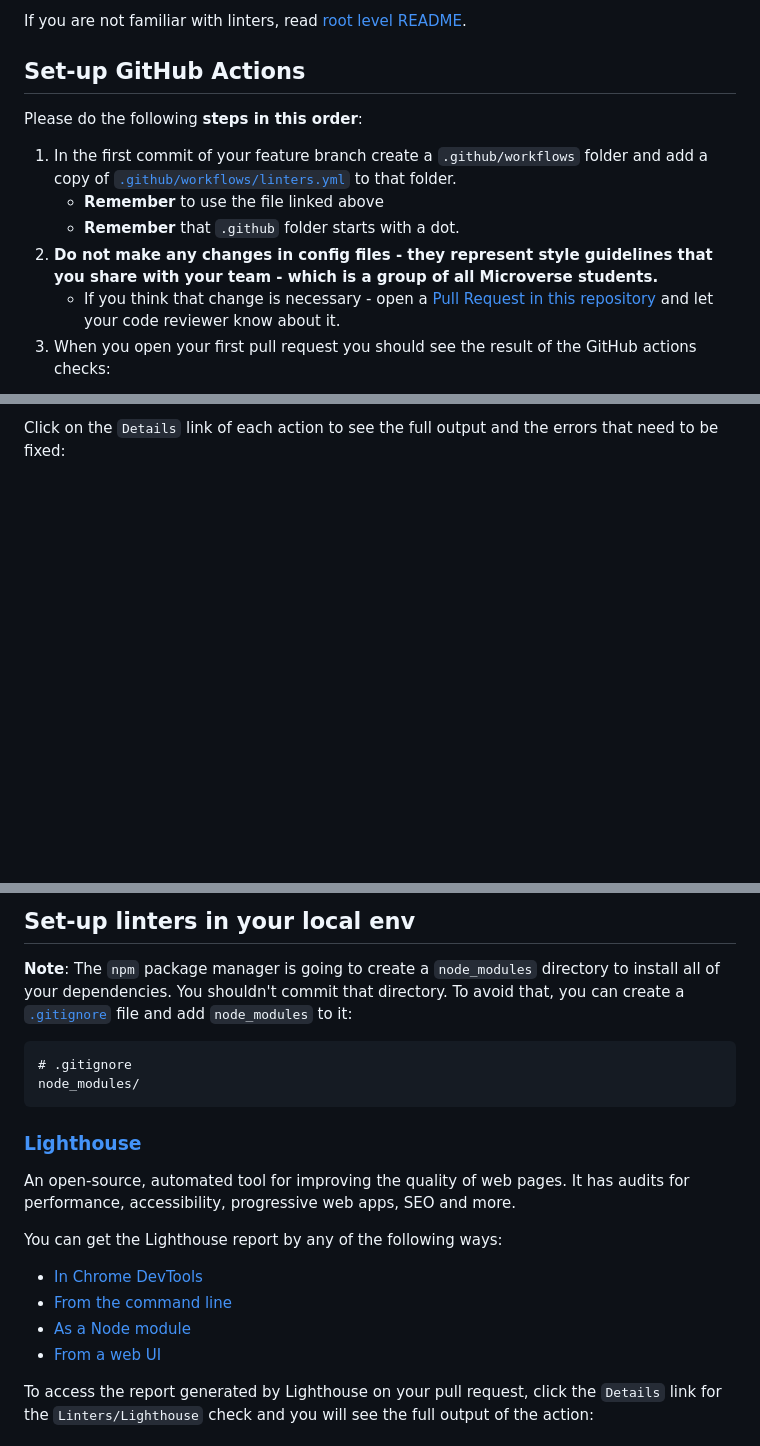
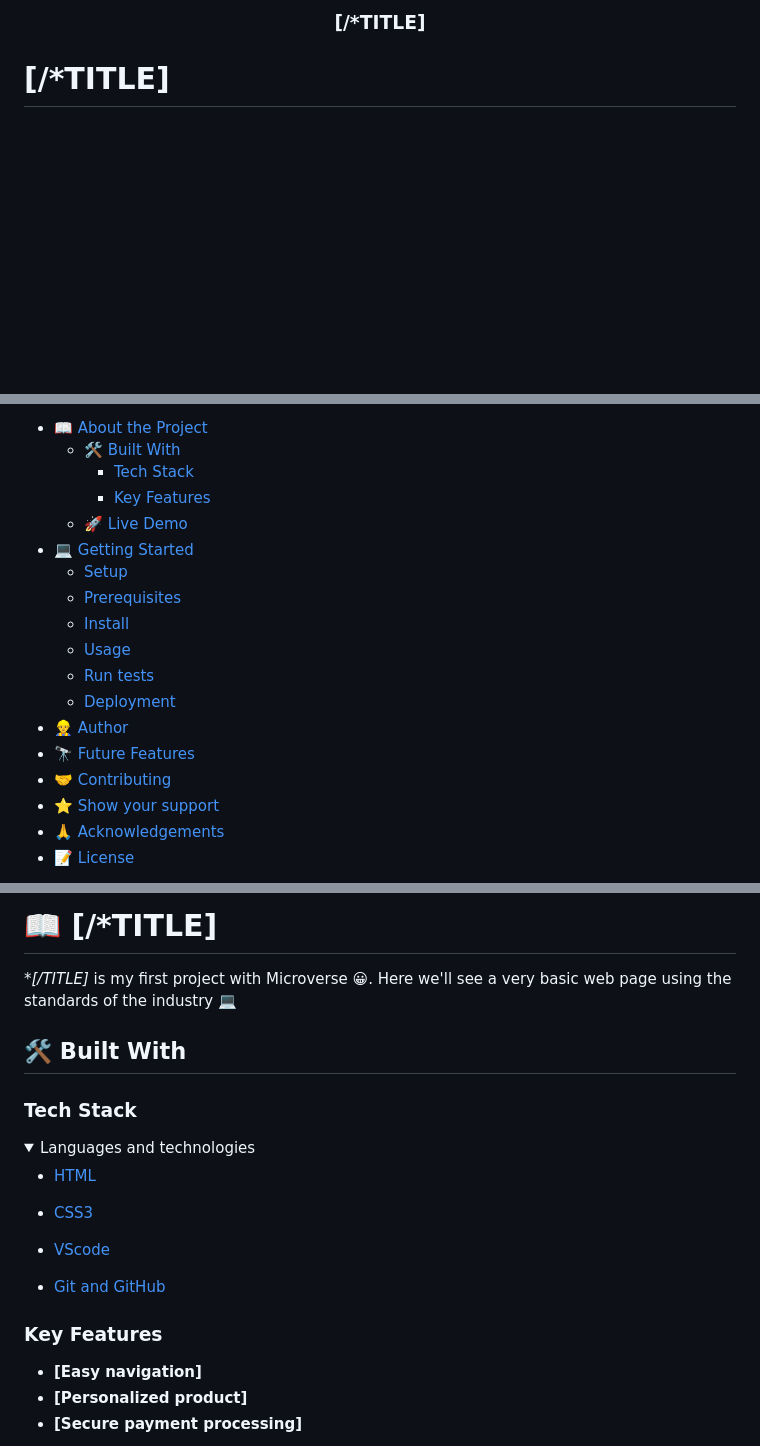
Before and after one commit to danielamoreno699/Collection_book_project, a Markdown page: README.md, 3 parts joined by grey strips. Rendered like a GitHub page; folded sections open; blank space fills up the shorter version.

````diff
--- a/README.md
+++ b/README.md
@@ -2,14 +5,9 @@
 
-If you are not familiar with linters, read [root level README](../README.md).
+  <h3><b>[/*TITLE]</b></h3>
 
-## Set-up GitHub Actions
+</div>
 
-Please do the following **steps in this order**:
+# [/*TITLE]
 
-1. In the first commit of your feature branch create a `.github/workflows` folder and add a copy of [`.github/workflows/linters.yml`](.github/workflows/linters.yml) to that folder.
-   - **Remember** to use the file linked above
-   - **Remember** that `.github` folder starts with a dot.
-2. **Do not make any changes in config files - they represent style guidelines that you share with your team - which is a group of all Microverse students.**
-   - If you think that change is necessary - open a [Pull Request in this repository](../README.md#contributing) and let your code reviewer know about it.
-3. When you open your first pull request you should see the result of the GitHub actions checks:
+<!-- TABLE OF CONTENTS -->
 
@@ -17,3 +15,20 @@ Please do the following **steps in this order**:
 
-Click on the `Details` link of each action to see the full output and the errors that need to be fixed:
+- [📖 About the Project](#about-project)
+  - [🛠 Built With](#built-with)
+    - [Tech Stack](#tech-stack)
+    - [Key Features](#key-features)
+  - [🚀 Live Demo](#live-demo)
+- [💻 Getting Started](#getting-started)
+  - [Setup](#setup)
+  - [Prerequisites](#prerequisites)
+  - [Install](#install)
+  - [Usage](#usage)
+  - [Run tests](#run-tests)
+  - [Deployment](#run-tests)
+- [👷‍♂️ Author](#authors)
+- [🔭 Future Features](#future-features)
+- [🤝 Contributing](#contributing)
+- [⭐️ Show your support](#support)
+- [🙏 Acknowledgements](#acknowledgements)
+- [📝 License](#license)
 
@@ -21,23 +36,33 @@ Click on the `Details` link of each action to see the full output and the errors
 
-## Set-up linters in your local env
+# 📖 [/*TITLE] <a name="about-project"></a>
 
-**Note**: The `npm` package manager is going to create a `node_modules` directory to install all of your dependencies. You shouldn't commit that directory. To avoid that, you can create a [`.gitignore`](https://git-scm.com/docs/gitignore) file and add `node_modules` to it:
+**[/*TITLE]** is my first project with Microverse 😀. Here we'll see a very basic web page using the standards of the industry 💻
 
-```
-# .gitignore
-node_modules/
-```
+## 🛠 Built With <a name="built-with"></a>
 
-### [Lighthouse](https://developers.google.com/web/tools/lighthouse)
+### Tech Stack <a name="tech-stack"></a>
 
-An open-source, automated tool for improving the quality of web pages. It has audits for performance, accessibility, progressive web apps, SEO and more.
+<details>
+  <summary>Languages and technologies</summary>
+  <ul>
+    <li><a href="#">HTML</a></li>
+  </ul>
+    <ul>
+    <li><a href="#">CSS3</a></li>
+  </ul>
+    <ul>
+    <li><a href="#">VScode</a></li>
+  </ul>
+    <ul>
+    <li><a href="#">Git and GitHub</a></li>
+  </ul>
+</details>
 
-You can get the Lighthouse report by any of the following ways:
+<!-- Features -->
 
-- [In Chrome DevTools](https://developers.google.com/web/tools/lighthouse#devtools)
-- [From the command line](https://developers.google.com/web/tools/lighthouse#cli)
-- [As a Node module](https://developers.google.com/web/tools/lighthouse#programmatic)
-- [From a web UI](https://developers.google.com/web/tools/lighthouse#psi)
+### Key Features <a name="key-features"></a>
 
-To access the report generated by Lighthouse on your pull request, click the `Details` link for the `Linters/Lighthouse` check and you will see the full output of the action:
+- **[Easy navigation]**
+- **[Personalized product]**
+- **[Secure payment processing]**
 
````
Also changed, not shown: other parts of README.md (+101 -48 lines).
